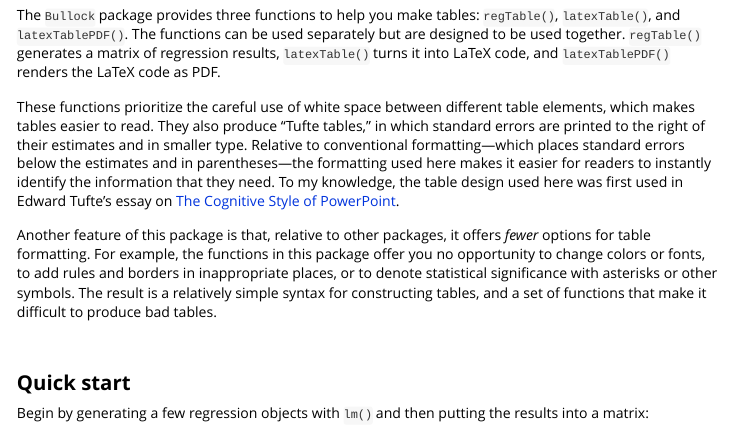
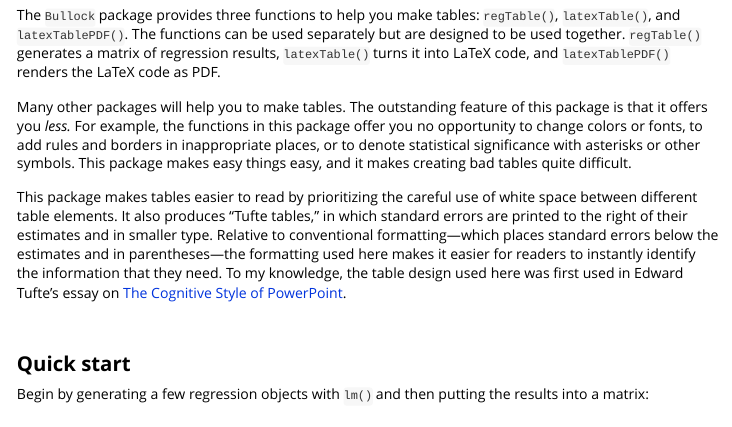
Before and after one commit to jbullock35/Bullock, an R Markdown document (vignettes/tables.Rmd): the page in a window 1100 px wide, from 110 px down. Rendered offline with R 4.5, knitr and Pandoc, with nearby package versions; some code elsewhere in the file could not run offline; long lines of code are wrapped; common packages that the code uses without loading them are loaded.

Commit message:
Small changes to the vignette.

```diff
--- a/vignettes/tables.Rmd
+++ b/vignettes/tables.Rmd
@@ -59,23 +59,22 @@ used separately but are designed to be used together. `regTable()` generates a
 matrix of regression results, `latexTable()` turns it into LaTeX code, and
 `latexTablePDF()` renders the LaTeX code as&nbsp;PDF.
 
-These functions prioritize the careful use of white space between different
-table elements, which makes tables easier to read. They also produce "Tufte
-tables," in which standard errors are printed to the right of their estimates
-and in smaller type. Relative to conventional formatting---which places
-standard errors below the estimates and in parentheses---the formatting used
-here makes it easier for readers to instantly identify the information that
-they need. To my knowledge, the table design used here was first used in
-Edward Tufte's essay on [The Cognitive Style of
-PowerPoint](https://www.edwardtufte.com/tufte/powerpoint).
-
-Another feature of this package is that, relative to other packages, it offers
-*fewer* options for table formatting. For example, the functions in this
+Many other packages will help you to make tables. The outstanding feature of
+this package is that it offers you *less.* For example, the functions in this
 package offer you no opportunity to change colors or fonts, to add rules and
 borders in inappropriate places, or to denote statistical significance with
-asterisks or other symbols. The result is a relatively simple syntax for
-constructing tables, and a set of functions that make it difficult to
-produce bad tables.
+asterisks or other symbols. This package makes easy things easy, and it makes
+creating bad tables quite difficult.
+
+This package makes tables easier to read by prioritizing the careful use of
+white space between different table elements. It also produces "Tufte tables,"
+in which standard errors are printed to the right of their estimates and in
+smaller type. Relative to conventional formatting---which places standard
+errors below the estimates and in parentheses---the formatting used here makes
+it easier for readers to instantly identify the information that they need. To
+my knowledge, the table design used here was first used in Edward Tufte's
+essay on [The Cognitive Style of
+PowerPoint](https://www.edwardtufte.com/tufte/powerpoint).
 
 
 
```
Also changed, not shown: 1 other file.
